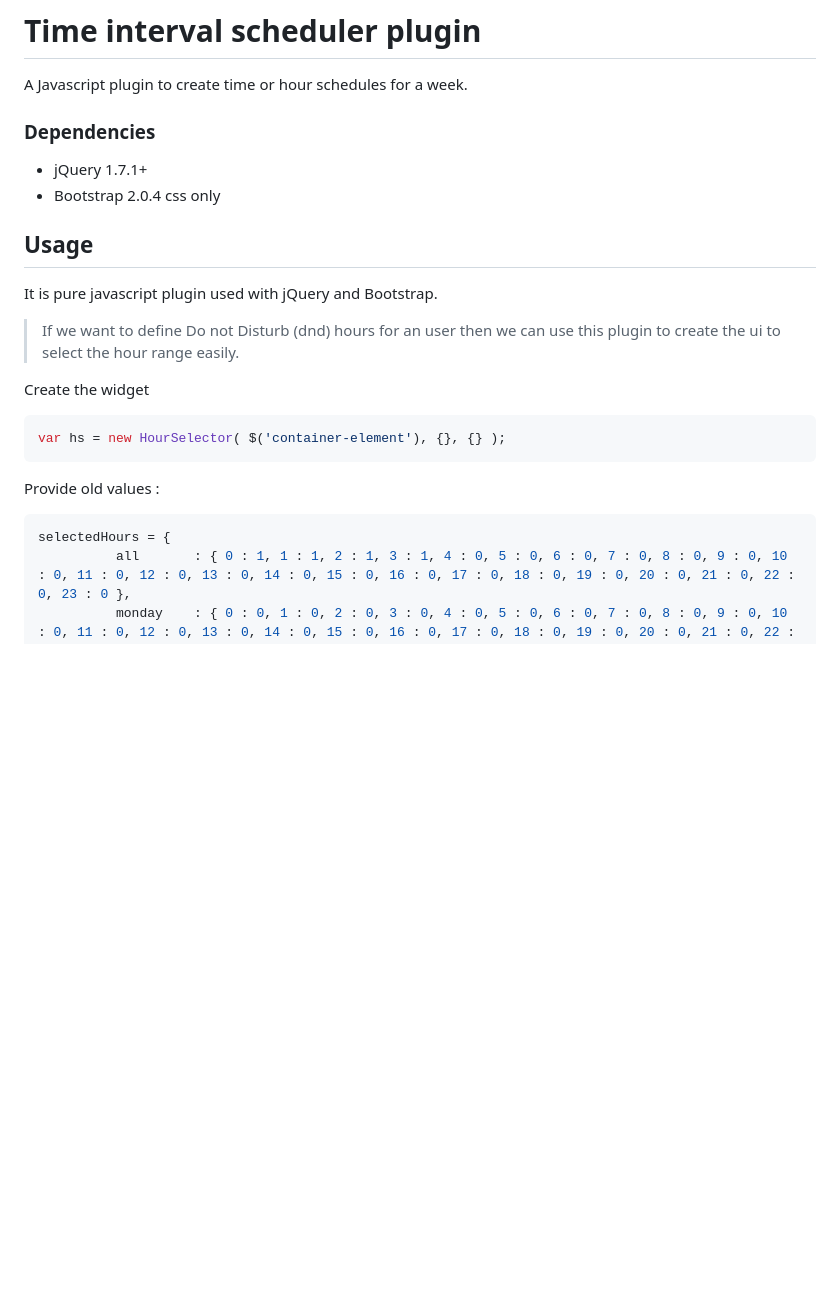
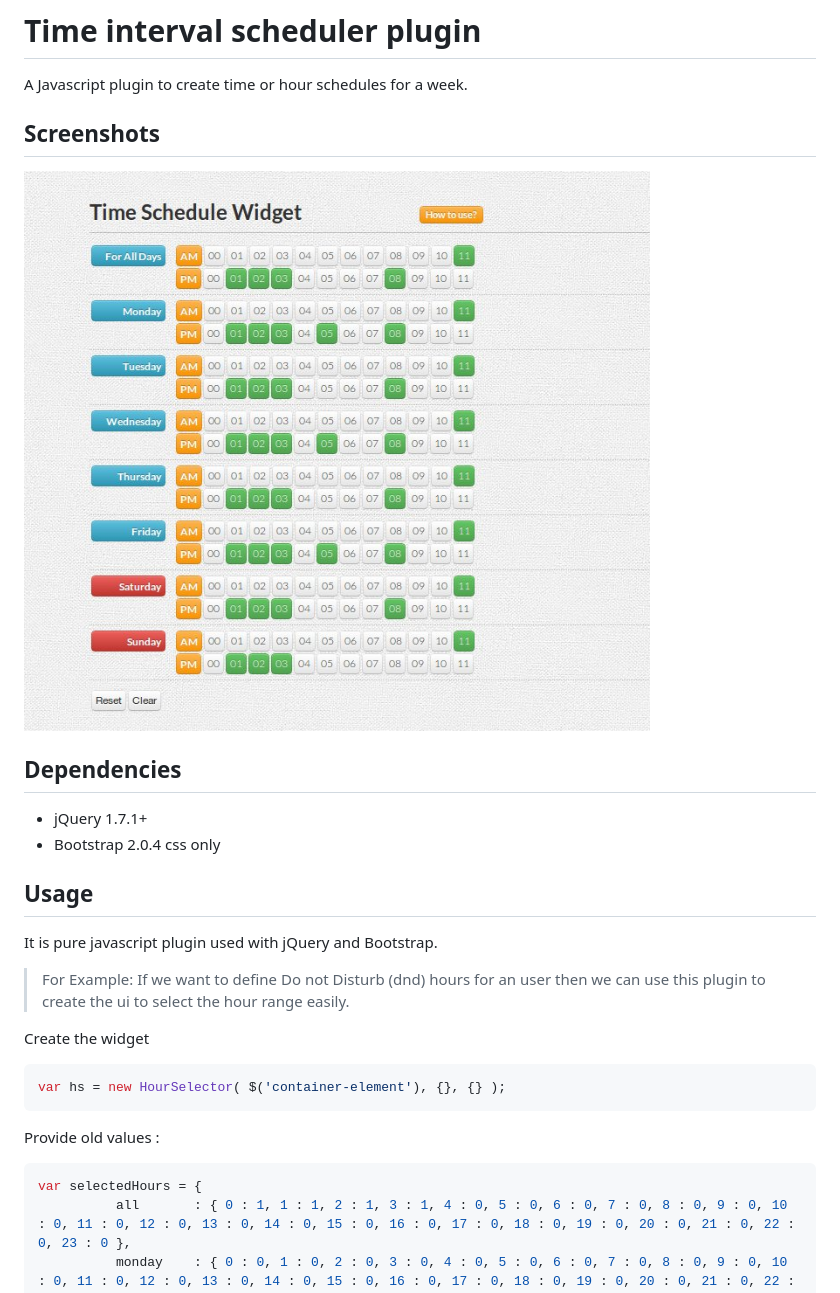
Before and after one commit to Amitesh/Time-interval-scheduler, a Markdown page: README.md, the part around the change. GitHub-like rendering; pictures changed too: img/screenshot.jpg (added); blank space fills up the shorter version.

Commit message:
Adding screenshot for the widget

````diff
--- a/README.md
+++ b/README.md
@@ -2,7 +2,12 @@
 
 A Javascript plugin to create time or hour schedules for a week.
 
-### Dependencies
+
+## Screenshots
+![alt text](https://raw.githubusercontent.com/Amitesh/Time-interval-scheduler/master/img/screenshot.jpg "Hour Selector widget")
+
+
+## Dependencies
 
 * jQuery 1.7.1+
 * Bootstrap 2.0.4 css only
@@ -12,7 +17,7 @@ A Javascript plugin to create time or hour schedules for a week.
 It is pure javascript plugin used with jQuery and Bootstrap.
 
 
->If we want to define Do not Disturb (dnd) hours for an user then we can use this plugin to create the ui to select the hour range easily.
+> For Example: If we want to define Do not Disturb (dnd) hours for an user then we can use this plugin to create the ui to select the hour range easily.
 
 Create the widget
 ```javascript
@@ -21,7 +26,7 @@ var hs = new HourSelector( $('container-element'), {}, {} );
 
 Provide old values :
 ```javascript
-selectedHours = {
+var selectedHours = {
           all       : { 0 : 1, 1 : 1, 2 : 1, 3 : 1, 4 : 0, 5 : 0, 6 : 0, 7 : 0, 8 : 0, 9 : 0, 10 : 0, 11 : 0, 12 : 0, 13 : 0, 14 : 0, 15 : 0, 16 : 0, 17 : 0, 18 : 0, 19 : 0, 20 : 0, 21 : 0, 22 : 0, 23 : 0 },
           monday    : { 0 : 0, 1 : 0, 2 : 0, 3 : 0, 4 : 0, 5 : 0, 6 : 0, 7 : 0, 8 : 0, 9 : 0, 10 : 0, 11 : 0, 12 : 0, 13 : 0, 14 : 0, 15 : 0, 16 : 0, 17 : 0, 18 : 0, 19 : 0, 20 : 0, 21 : 0, 22 : 0, 23 : 0 },
           tuesday   : { 0 : 0, 1 : 0, 2 : 0, 3 : 0, 4 : 0, 5 : 0, 6 : 0, 7 : 0, 8 : 0, 9 : 0, 10 : 0, 11 : 0, 12 : 0, 13 : 0, 14 : 0, 15 : 0, 16 : 0, 17 : 0, 18 : 0, 19 : 0, 20 : 0, 21 : 0, 22 : 0, 23 : 0 },
````
Also changed, not shown: 1 other file.
